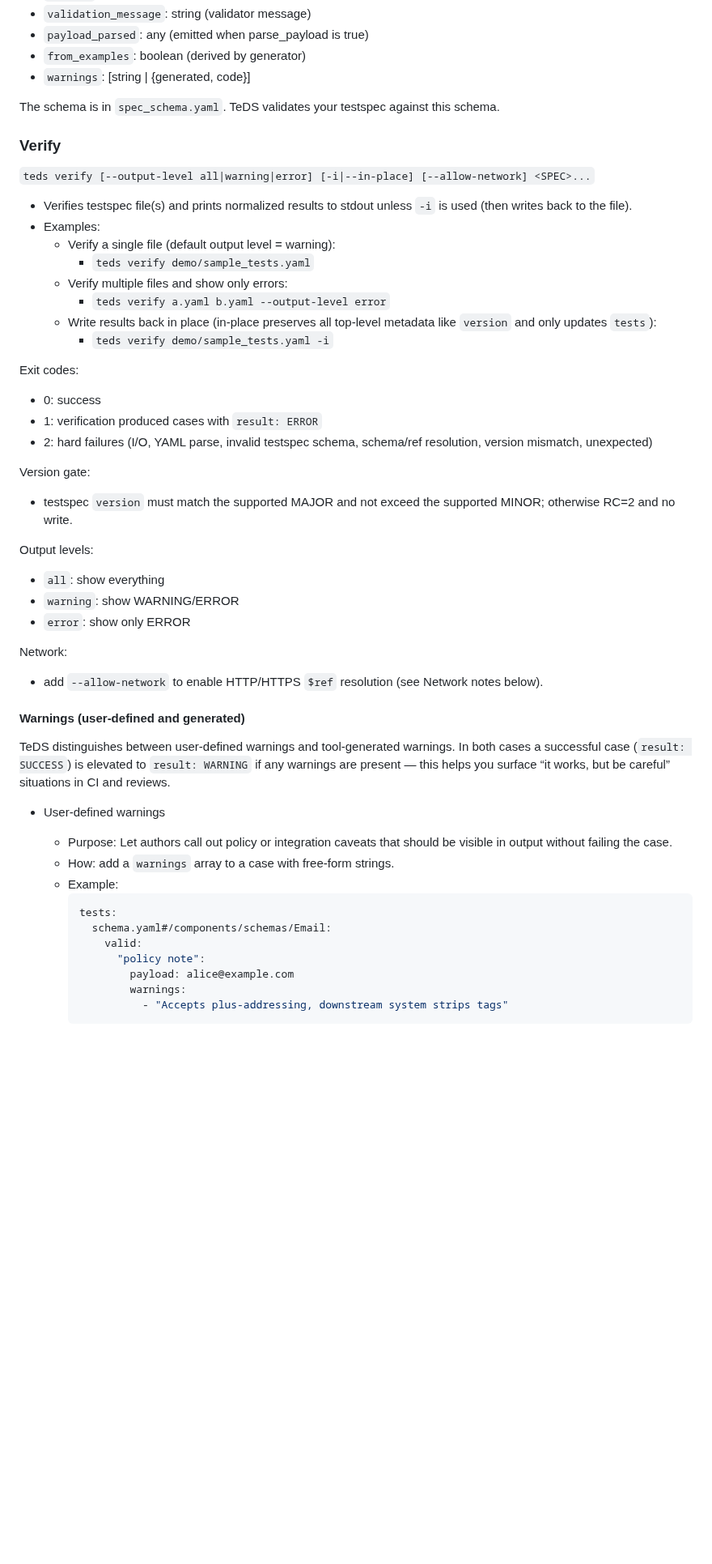
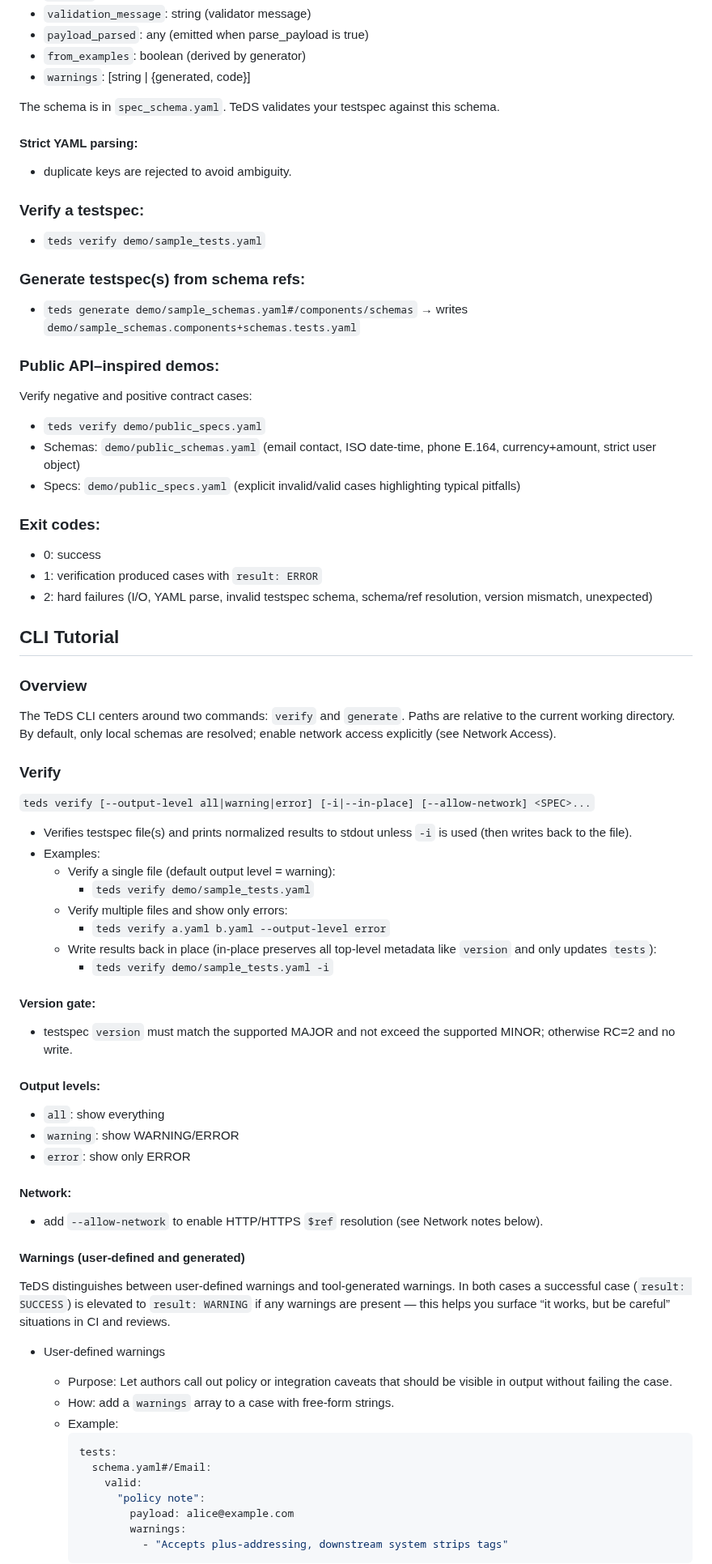
Before and after one commit to yaccob/teds, a Markdown page: README.md, the part around one of its changes. Shown at 81% size. Drawn GitHub-style; blank space fills up the shorter version.

Commit message:
more README improvements

````diff
--- a/README.md
+++ b/README.md
@@ -118,6 +98,33 @@ Case objects may contain:
 
 The schema is in `spec_schema.yaml`. TeDS validates your testspec against this schema.
 
+#### Strict YAML parsing:
+- duplicate keys are rejected to avoid ambiguity.
+
+### Verify a testspec:
+- `teds verify demo/sample_tests.yaml`
+
+### Generate testspec(s) from schema refs:
+- `teds generate demo/sample_schemas.yaml#/components/schemas`
+  → writes `demo/sample_schemas.components+schemas.tests.yaml`
+
+### Public API–inspired demos:
+Verify negative and positive contract cases:
+- `teds verify demo/public_specs.yaml`
+- Schemas: `demo/public_schemas.yaml` (email contact, ISO date-time, phone E.164, currency+amount, strict user object)
+- Specs:   `demo/public_specs.yaml` (explicit invalid/valid cases highlighting typical pitfalls)
+
+### Exit codes:
+- 0: success
+- 1: verification produced cases with `result: ERROR`
+- 2: hard failures (I/O, YAML parse, invalid testspec schema, schema/ref resolution, version mismatch, unexpected)
+
+## CLI Tutorial
+
+### Overview
+
+The TeDS CLI centers around two commands: `verify` and `generate`. Paths are relative to the current working directory. By default, only local schemas are resolved; enable network access explicitly (see Network Access).
+
 ### Verify
 
 `teds verify [--output-level all|warning|error] [-i|--in-place] [--allow-network] <SPEC>...`
@@ -130,20 +137,15 @@ The schema is in `spec_schema.yaml`. TeDS validates your testspec against this s
     - Write results back in place (in-place preserves all top-level metadata like `version` and only updates `tests`):
       - `teds verify demo/sample_tests.yaml -i`
 
-Exit codes:
-- 0: success
-- 1: verification produced cases with `result: ERROR`
-- 2: hard failures (I/O, YAML parse, invalid testspec schema, schema/ref resolution, version mismatch, unexpected)
-
-Version gate:
+#### Version gate:
 - testspec `version` must match the supported MAJOR and not exceed the supported MINOR; otherwise RC=2 and no write.
 
-Output levels:
+#### Output levels:
 - `all`: show everything
 - `warning`: show WARNING/ERROR
 - `error`: show only ERROR
 
-Network:
+#### Network:
 - add `--allow-network` to enable HTTP/HTTPS `$ref` resolution (see Network notes below).
 
 #### Warnings (user-defined and generated)
@@ -156,7 +158,7 @@ TeDS distinguishes between user-defined warnings and tool-generated warnings. In
   - Example:
     ```yaml
     tests:
-      schema.yaml#/components/schemas/Email:
+      schema.yaml#/Email:
         valid:
           "policy note":
             payload: alice@example.com
````
Also changed, not shown: other parts of README.md (+13 -42 lines).
